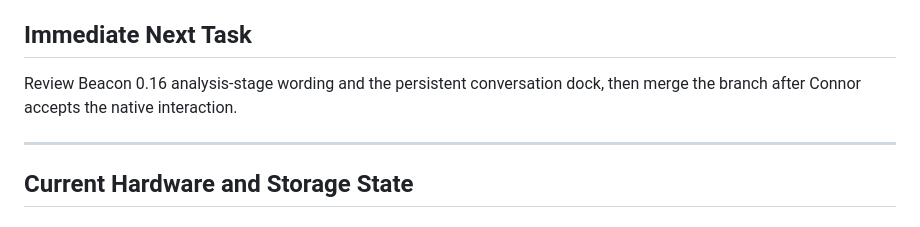
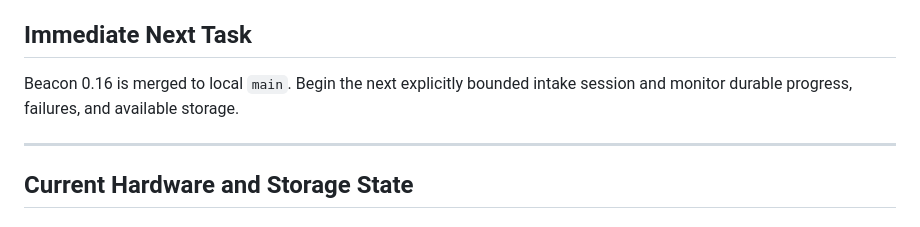
Before and after one commit to randolphcv/ATLAS, a Markdown page: docs/ATLAS_CODEX_HANDOFF.md, the part around the change. Drawn GitHub-style.

```diff
--- a/docs/ATLAS_CODEX_HANDOFF.md
+++ b/docs/ATLAS_CODEX_HANDOFF.md
@@ -77,8 +77,8 @@ Connor intends to rename it to `Ultron`, effective only after a later restart.
 
 ## Immediate Next Task
 
-Review Beacon 0.16 analysis-stage wording and the persistent conversation dock,
-then merge the branch after Connor accepts the native interaction.
+Beacon 0.16 is merged to local `main`. Begin the next explicitly bounded intake
+session and monitor durable progress, failures, and available storage.
 
 ---
 
```
Also changed, not shown: CODEX_CONTEXT.md (+1 -2 lines), docs/ATLAS_PROJECT_MEMORY.md (+3 -4 lines).
